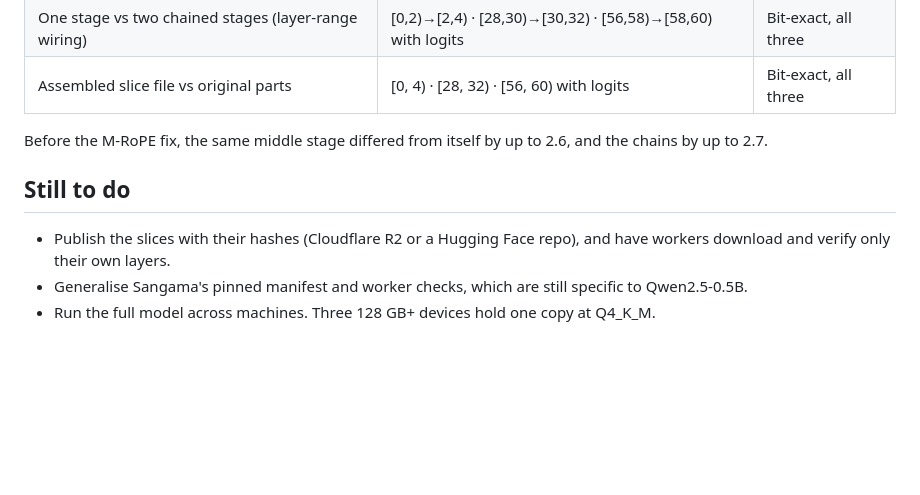
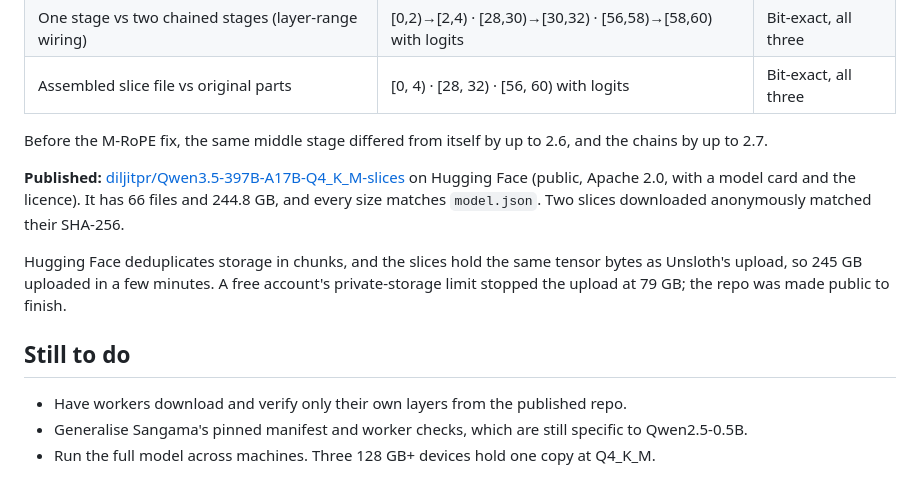
Before and after one commit to devdil/sangama, a Markdown page: docs/model-slices.md, the part around the change. GitHub-like rendering; blank space fills up the shorter version.

Commit message:
Record the published Qwen3.5-397B slices on Hugging Face
Co-Authored-By: Claude Opus 5.5 <noreply@anthropic.com>

```diff
--- a/docs/model-slices.md
+++ b/docs/model-slices.md
@@ -58,8 +58,12 @@ The whole model does not fit in that machine's memory, so correctness was checke
 
 Before the M-RoPE fix, the same middle stage differed from itself by up to 2.6, and the chains by up to 2.7.
 
+**Published:** [diljitpr/Qwen3.5-397B-A17B-Q4_K_M-slices](https://huggingface.co/diljitpr/Qwen3.5-397B-A17B-Q4_K_M-slices) on Hugging Face (public, Apache 2.0, with a model card and the licence). It has 66 files and 244.8 GB, and every size matches `model.json`. Two slices downloaded anonymously matched their SHA-256.
+
+Hugging Face deduplicates storage in chunks, and the slices hold the same tensor bytes as Unsloth's upload, so 245 GB uploaded in a few minutes. A free account's private-storage limit stopped the upload at 79 GB; the repo was made public to finish.
+
 ## Still to do
 
-- Publish the slices with their hashes (Cloudflare R2 or a Hugging Face repo), and have workers download and verify only their own layers.
+- Have workers download and verify only their own layers from the published repo.
 - Generalise Sangama's pinned manifest and worker checks, which are still specific to Qwen2.5-0.5B.
 - Run the full model across machines. Three 128 GB+ devices hold one copy at Q4_K_M.
```
